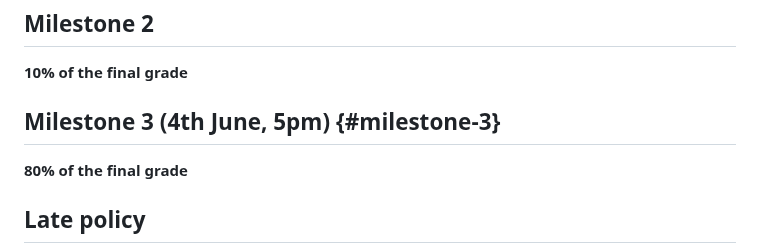
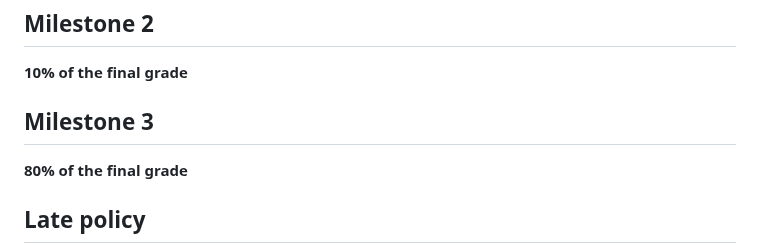
Before and after one commit to com-480-data-visualization/project-2023-kingdom_of_kaffa, a Markdown page: README.md, the part around the change. Drawn GitHub-style.

```diff
--- a/README.md
+++ b/README.md
@@ -157,7 +157,7 @@ conda env create --file=com480-kaffa.yml
 
 **10% of the final grade**
 
-## Milestone 3 (4th June, 5pm) {#milestone-3}
+## Milestone 3
 
 **80% of the final grade**
 
```
